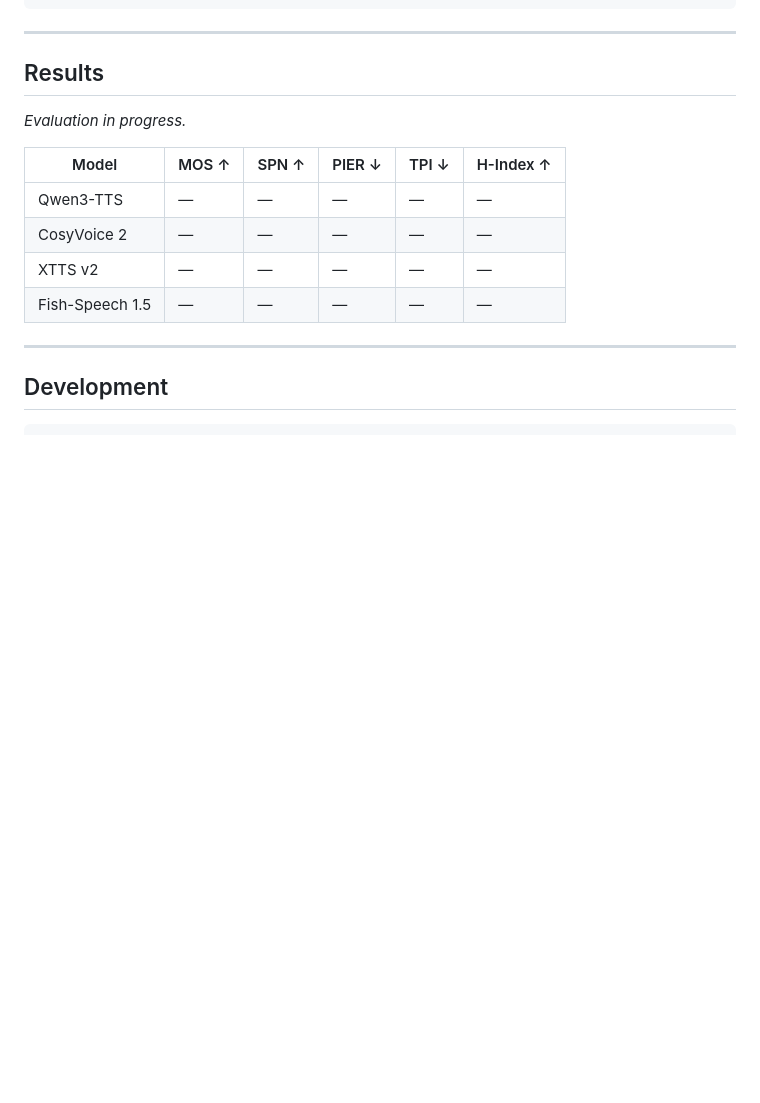
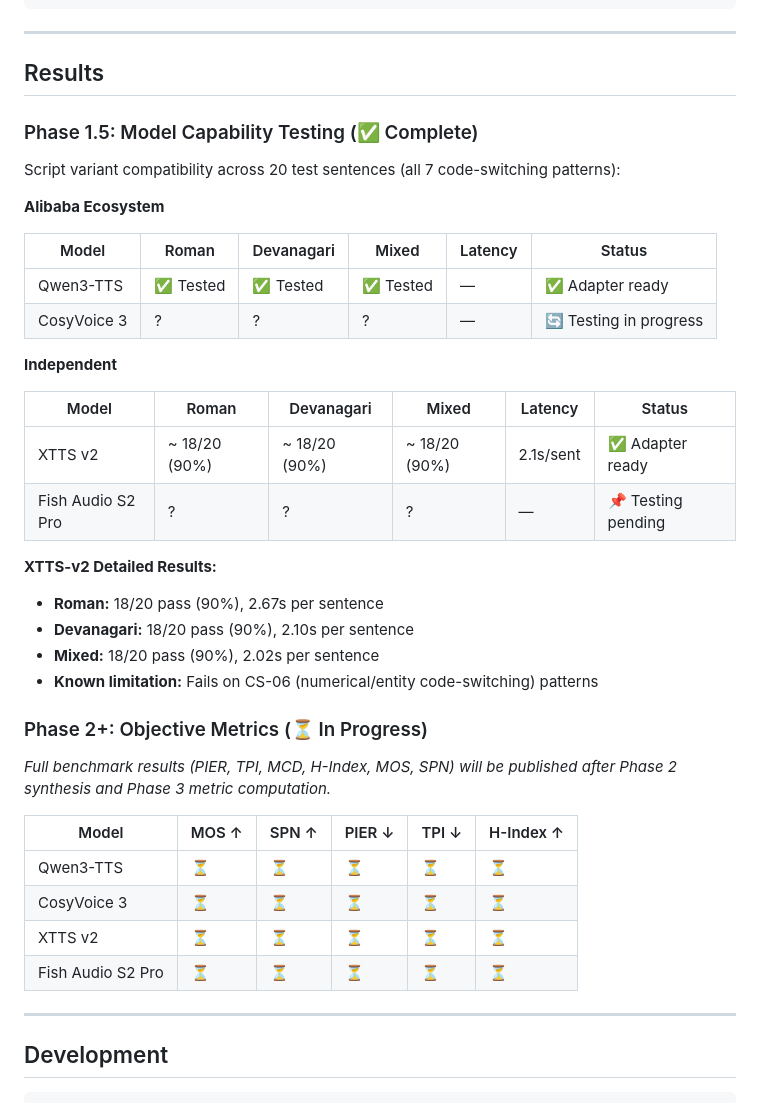
Before and after one commit to gprachi28/HinglishTTS, a Markdown page: README.md, the part around one of its changes. GitHub-like rendering; blank space fills up the shorter version.

```diff
--- a/README.md
+++ b/README.md
@@ -180,14 +227,40 @@ make test
 
 ## Results
 
-*Evaluation in progress.*
+### Phase 1.5: Model Capability Testing (✅ Complete)
+
+Script variant compatibility across 20 test sentences (all 7 code-switching patterns):
+
+**Alibaba Ecosystem**
+
+| Model | Roman | Devanagari | Mixed | Latency | Status |
+|---|---|---|---|---|---|
+| Qwen3-TTS | ✅ Tested | ✅ Tested | ✅ Tested | — | ✅ Adapter ready |
+| CosyVoice 3 | ? | ? | ? | — | 🔄 Testing in progress |
+
+**Independent**
+
+| Model | Roman | Devanagari | Mixed | Latency | Status |
+|---|---|---|---|---|---|
+| XTTS v2 | ~ 18/20 (90%) | ~ 18/20 (90%) | ~ 18/20 (90%) | 2.1s/sent | ✅ Adapter ready |
+| Fish Audio S2 Pro | ? | ? | ? | — | 📌 Testing pending |
+
+**XTTS-v2 Detailed Results:**
+- **Roman:** 18/20 pass (90%), 2.67s per sentence
+- **Devanagari:** 18/20 pass (90%), 2.10s per sentence
+- **Mixed:** 18/20 pass (90%), 2.02s per sentence
+- **Known limitation:** Fails on CS-06 (numerical/entity code-switching) patterns
+
+### Phase 2+: Objective Metrics (⏳ In Progress)
+
+*Full benchmark results (PIER, TPI, MCD, H-Index, MOS, SPN) will be published after Phase 2 synthesis and Phase 3 metric computation.*
 
 | Model | MOS ↑ | SPN ↑ | PIER ↓ | TPI ↓ | H-Index ↑ |
 |---|---|---|---|---|---|
-| Qwen3-TTS | — | — | — | — | — |
-| CosyVoice 2 | — | — | — | — | — |
-| XTTS v2 | — | — | — | — | — |
-| Fish-Speech 1.5 | — | — | — | — | — |
+| Qwen3-TTS | ⏳ | ⏳ | ⏳ | ⏳ | ⏳ |
+| CosyVoice 3 | ⏳ | ⏳ | ⏳ | ⏳ | ⏳ |
+| XTTS v2 | ⏳ | ⏳ | ⏳ | ⏳ | ⏳ |
+| Fish Audio S2 Pro | ⏳ | ⏳ | ⏳ | ⏳ | ⏳ |
 
 ---
 
```
Also changed, not shown: other parts of README.md (+59 -12 lines).
